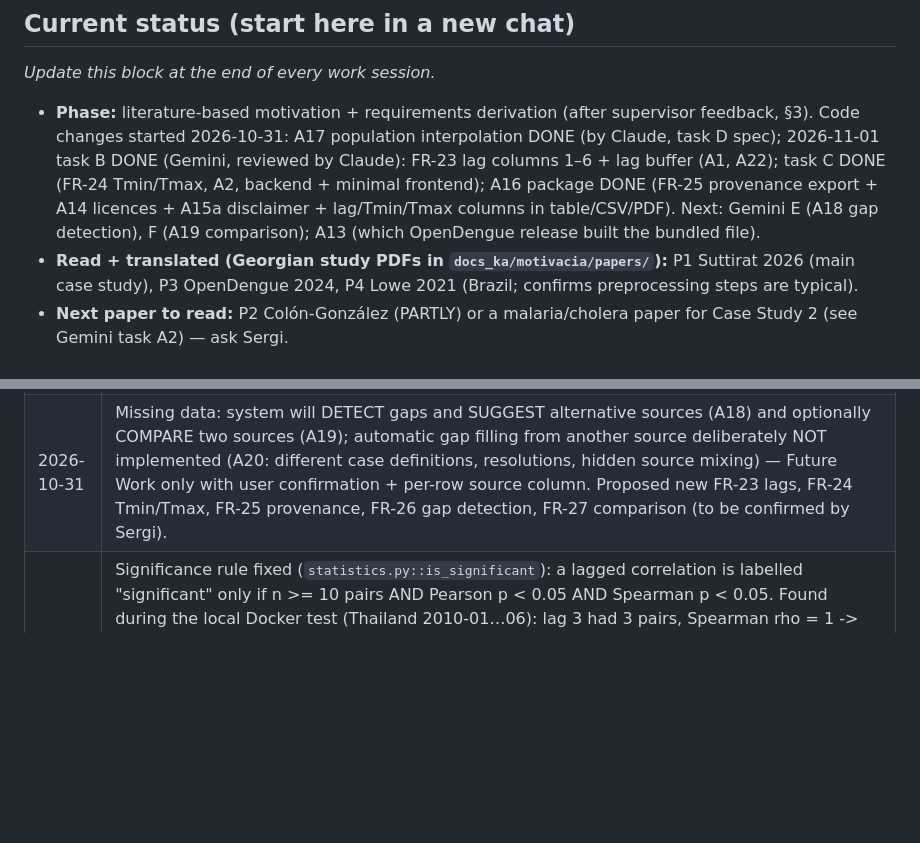
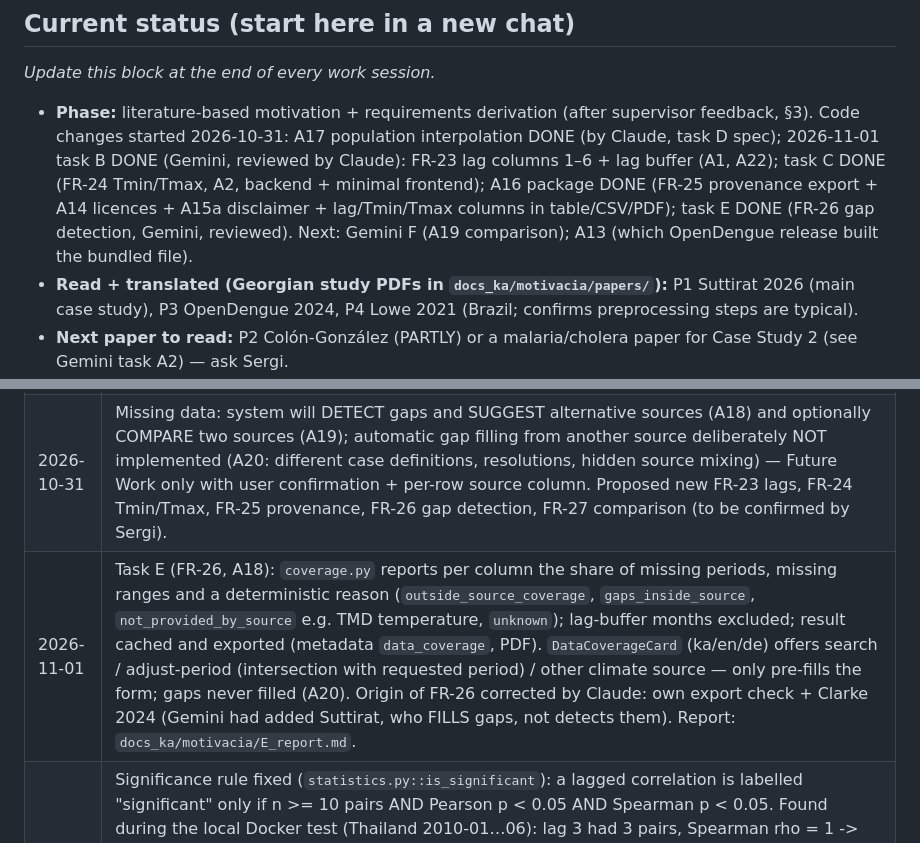
Before and after one commit to geohanibal/llm-climate-health, a Markdown page: docs/thesis/THESIS_KNOWLEDGE_BASE.md, 2 parts joined by grey strips. Rendered like a GitHub page; blank space fills up the shorter version.

Commit message:
docs(kb): record task E review
Co-Authored-By: Claude Opus 5.5 <noreply@anthropic.com>

```diff
--- a/docs/thesis/THESIS_KNOWLEDGE_BASE.md
+++ b/docs/thesis/THESIS_KNOWLEDGE_BASE.md
@@ -23,7 +23,8 @@ and follow the rules in §0.
   reviewed by Claude): FR-23 lag columns 1–6 + lag buffer (A1, A22); task C DONE
   (FR-24 Tmin/Tmax, A2, backend + minimal frontend); A16 package DONE (FR-25
   provenance export + A14 licences + A15a disclaimer + lag/Tmin/Tmax columns in
-  table/CSV/PDF). Next: Gemini E (A18 gap detection), F (A19 comparison); A13
+  table/CSV/PDF); task E DONE (FR-26 gap detection, Gemini, reviewed). Next:
+  Gemini F (A19 comparison); A13
   (which OpenDengue release built the bundled file).
 - **Read + translated (Georgian study PDFs in `docs_ka/motivacia/papers/`):**
   P1 Suttirat 2026 (main case study), P3 OpenDengue 2024, P4 Lowe 2021
@@ -554,6 +555,7 @@ check correctness by comparing both tables. Protocol:
 | 2026-10-31 | P4 (Lowe 2021) fully read and translated: confirms typical steps (incidence, gridded climate -> area-weighted regional mean, Tmin/Tmax, lags 0–6, Pearson collinearity check); new requirements A22 (climate lag buffer before start date) and A23 (drought index, Future Work). |
 | 2026-10-31 | Requirements catalogue deliberately consolidated (Sergi's decision): FR-01…FR-22, NFR-01…NFR-07; trilingual UI, LLM rate limit and API-key protection are no longer listed as requirements (features still exist in code). New requirements start at FR-23. |
 | 2026-10-31 | Missing data: system will DETECT gaps and SUGGEST alternative sources (A18) and optionally COMPARE two sources (A19); automatic gap filling from another source deliberately NOT implemented (A20: different case definitions, resolutions, hidden source mixing) — Future Work only with user confirmation + per-row source column. Proposed new FR-23 lags, FR-24 Tmin/Tmax, FR-25 provenance, FR-26 gap detection, FR-27 comparison (to be confirmed by Sergi). |
+| 2026-11-01 | Task E (FR-26, A18): `coverage.py` reports per column the share of missing periods, missing ranges and a deterministic reason (`outside_source_coverage`, `gaps_inside_source`, `not_provided_by_source` e.g. TMD temperature, `unknown`); lag-buffer months excluded; result cached and exported (metadata `data_coverage`, PDF). `DataCoverageCard` (ka/en/de) offers search / adjust-period (intersection with requested period) / other climate source — only pre-fills the form; gaps never filled (A20). Origin of FR-26 corrected by Claude: own export check + Clarke 2024 (Gemini had added Suttirat, who FILLS gaps, not detects them). Report: `docs_ka/motivacia/E_report.md`. |
 | 2026-11-01 | Significance rule fixed (`statistics.py::is_significant`): a lagged correlation is labelled "significant" only if n >= 10 pairs AND Pearson p < 0.05 AND Spearman p < 0.05. Found during the local Docker test (Thailand 2010-01…06): lag 3 had 3 pairs, Spearman rho = 1 -> scipy p = 0.0 -> labelled significant while Pearson p = 0.25; the step text said "p < 0.05 … p=0.25". Bug existed since commit 7427d3f. Thesis: good example for the validation chapter (tests passed, output still scientifically wrong). Rule now documented in FR-19 (DE/EN/KA) and TESTING_GUIDE; PDF stats table header "Significant*" with footnote; step text uses p<0.001 instead of a rounded p=0.0 and shows n. Also: LLM explanation is stripped of LaTeX $...$ (seen literally in the PDF). |
 | 2026-11-01 | A16 (FR-25): provenance travels WITH the data. JSON export = `{"metadata", "data"}`; CSV stays a plain table + separate `<prefix>_metadata.json` (no `#` comment lines: Excel/pandas misread them). Metadata: disease, region, resolution, request echo, table period AND period actually covered by case counts, sources, licences, steps, retrieved_at, exported_at, system_version (APP_VERSION env or git commit), case-definition note (A15a). Backend adds `licenses` + `system_version` to the response. Lag columns now in table + CSV (not in PDF: too wide). Written by Claude with Sergi (plan: `docs_ka/motivacia/A16_gegma.md`). |
 | 2026-10-31 | Checked real export (Thailand 2005–2010 monthly): no provenance in CSV/JSON; population step-wise per year — earlier claim "population interpolated (etl.py:202)" was WRONG, corrected. |
```
